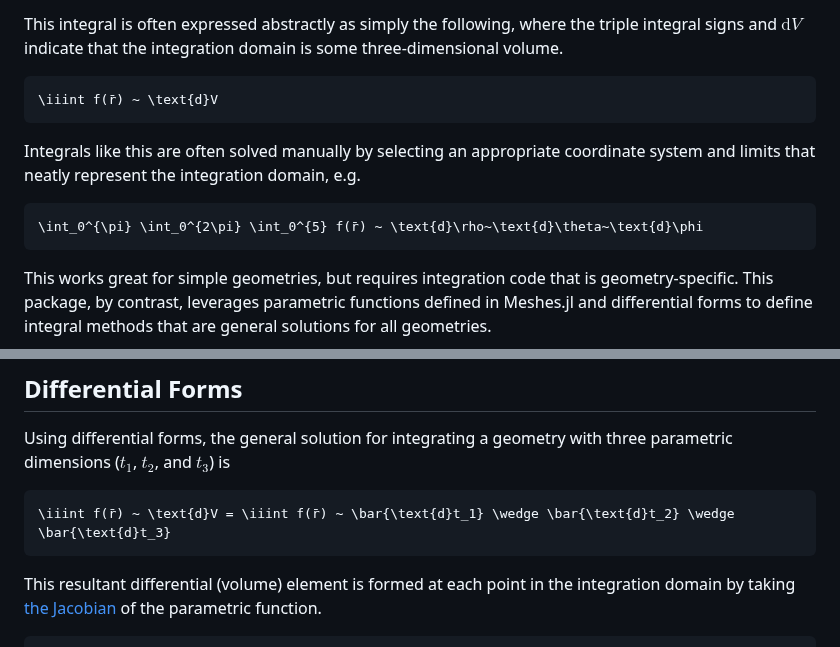
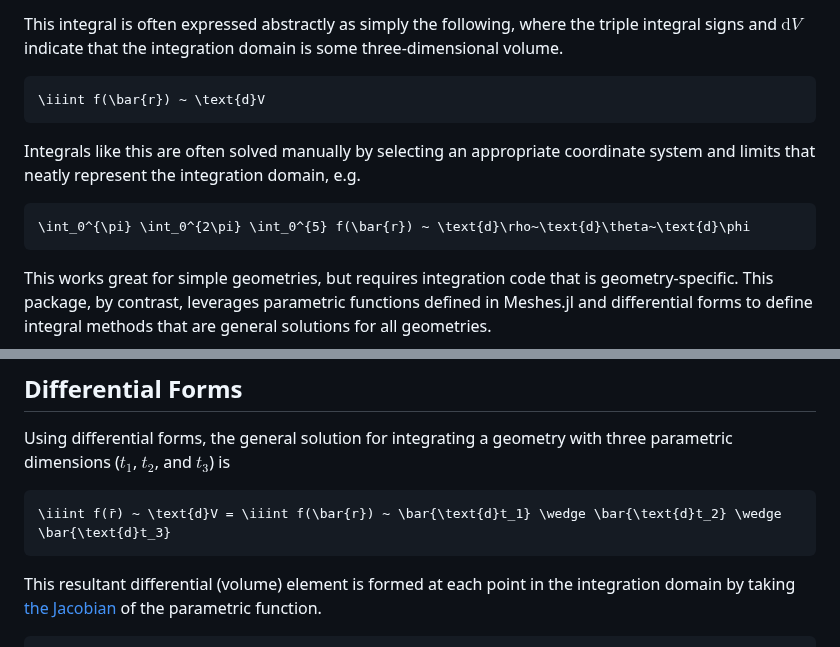
Before and after one commit to mikeingold/MeshIntegrals.jl, a Markdown page: docs/src/how_it_works.md, 2 parts joined by grey strips. Rendered like a GitHub page.

Commit message:
Remove Unicode from math blocks

````diff
--- a/docs/src/how_it_works.md
+++ b/docs/src/how_it_works.md
@@ -19,12 +19,12 @@ ball = Meshes.Ball(center, radius)
 
 This integral is often expressed abstractly as simply the following, where the triple integral signs and $\text{d}V$ indicate that the integration domain is some three-dimensional volume.
 ```math
-\iiint f(r̄) ~ \text{d}V
+\iiint f(\bar{r}) ~ \text{d}V
 ```
 
 Integrals like this are often solved manually by selecting an appropriate coordinate system and limits that neatly represent the integration domain, e.g.
 ```math
-\int_0^{\pi} \int_0^{2\pi} \int_0^{5} f(r̄) ~ \text{d}\rho~\text{d}\theta~\text{d}\phi
+\int_0^{\pi} \int_0^{2\pi} \int_0^{5} f(\bar{r}) ~ \text{d}\rho~\text{d}\theta~\text{d}\phi
 ```
 
 This works great for simple geometries, but requires integration code that is geometry-specific. This package, by contrast, leverages parametric functions defined in Meshes.jl and differential forms to define integral methods that are general solutions for all geometries.
@@ -52,7 +52,7 @@ In effect, we can now use the geometry itself as a function that maps from three
 
 Using differential forms, the general solution for integrating a geometry with three parametric dimensions ($t_1$, $t_2$, and $t_3$) is
 ```math
-\iiint f(r̄) ~ \text{d}V = \iiint f(r̄) ~ \bar{\text{d}t_1} \wedge \bar{\text{d}t_2} \wedge \bar{\text{d}t_3}
+\iiint f(r̄) ~ \text{d}V = \iiint f(\bar{r}) ~ \bar{\text{d}t_1} \wedge \bar{\text{d}t_2} \wedge \bar{\text{d}t_3}
 ```
 
 This resultant differential (volume) element is formed at each point in the integration domain by taking [the Jacobian](https://en.wikipedia.org/wiki/Jacobian_matrix_and_determinant) of the parametric function.
````
